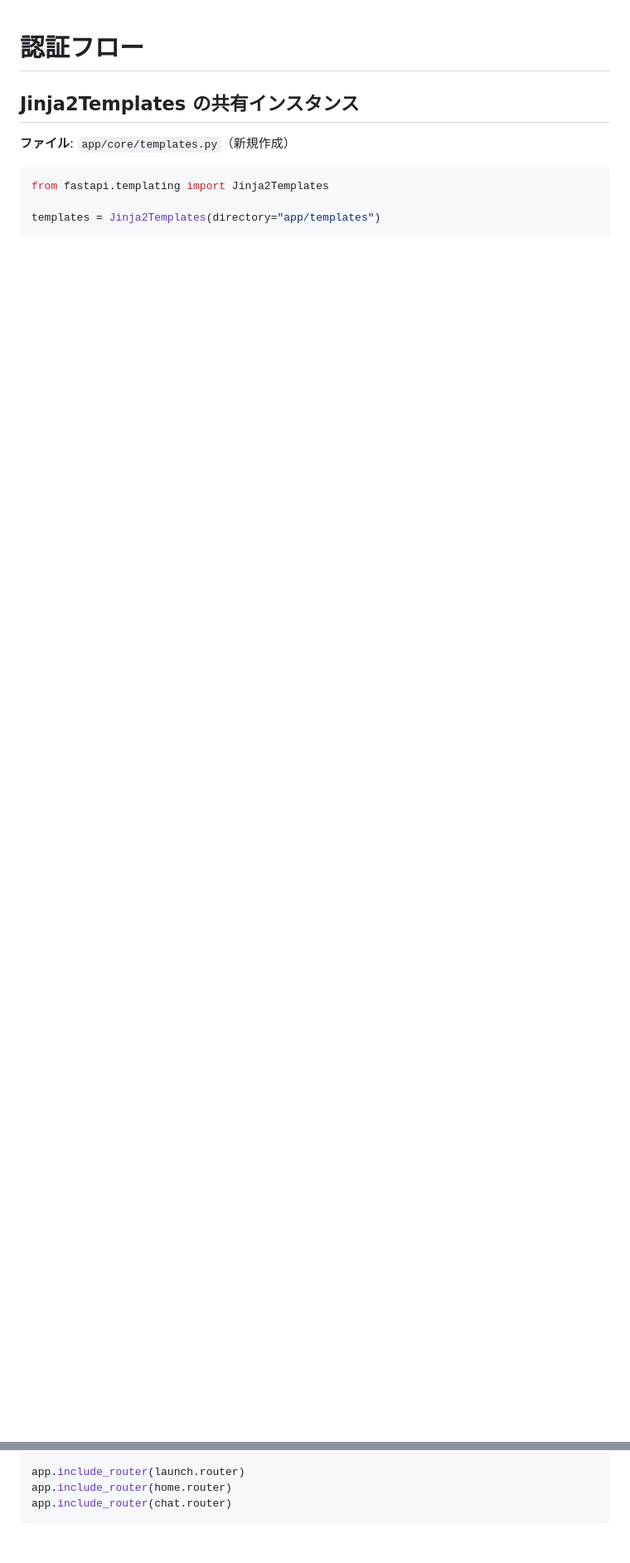
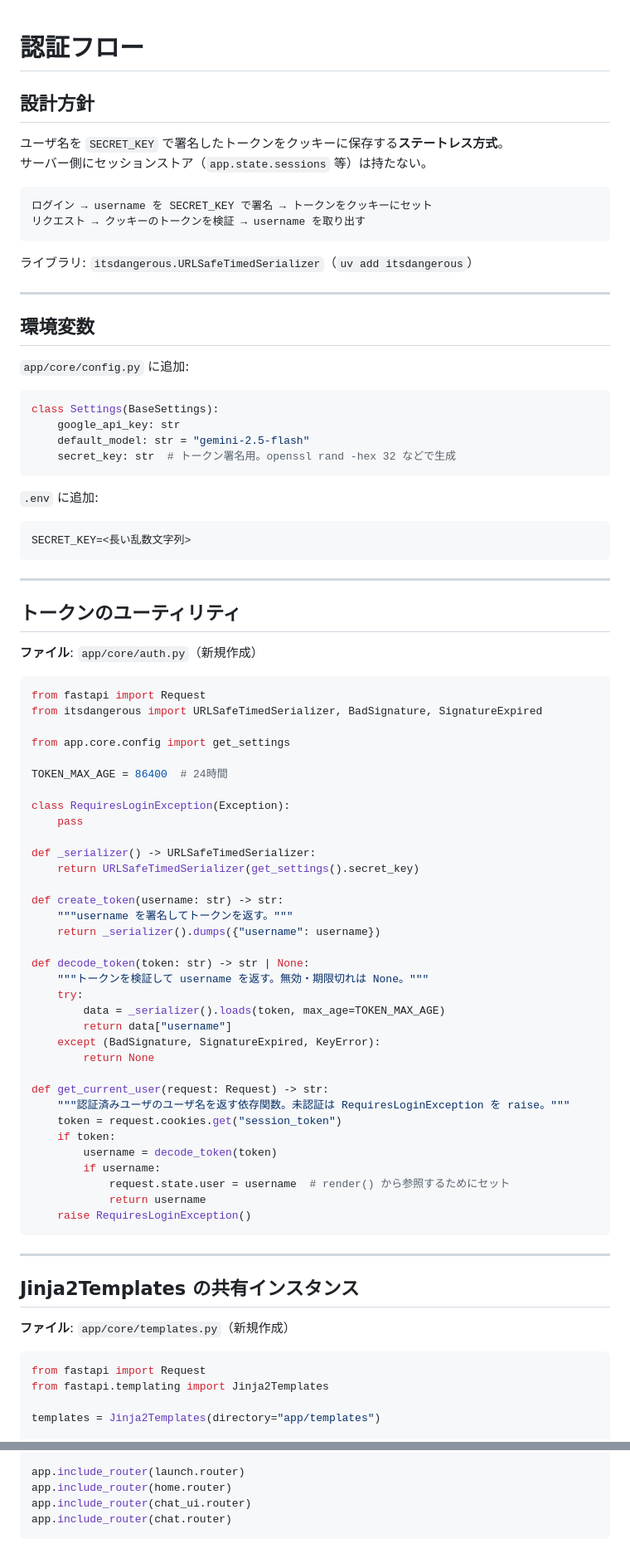
Before and after one commit to haatsu/htmx-chat, a Markdown page: docs/auth.md, 2 parts joined by grey strips. Shown at 83% size. Drawn GitHub-style; blank space fills up the shorter version.

Commit message:
docs: switch auth to stateless signed token (itsdangerous), remove server-side session store
https://claude.ai/code/session_01WGTGUHZrCgYyPxcyum8tif

````diff
--- a/docs/auth.md
+++ b/docs/auth.md
@@ -1,12 +1,87 @@
 # 認証フロー
+
+## 設計方針
+
+ユーザ名を `SECRET_KEY` で署名したトークンをクッキーに保存する**ステートレス方式**。
+サーバー側にセッションストア（`app.state.sessions` 等）は持たない。
+
+```
+ログイン → username を SECRET_KEY で署名 → トークンをクッキーにセット
+リクエスト → クッキーのトークンを検証 → username を取り出す
+```
+
+ライブラリ: `itsdangerous.URLSafeTimedSerializer`（`uv add itsdangerous`）
+
+---
+
+## 環境変数
+
+`app/core/config.py` に追加:
+
+```python
+class Settings(BaseSettings):
+    google_api_key: str
+    default_model: str = "gemini-2.5-flash"
+    secret_key: str  # トークン署名用。openssl rand -hex 32 などで生成
+```
+
+`.env` に追加:
+```
+SECRET_KEY=<長い乱数文字列>
+```
+
+---
+
+## トークンのユーティリティ
+
+**ファイル**: `app/core/auth.py`（新規作成）
+
+```python
+from fastapi import Request
+from itsdangerous import URLSafeTimedSerializer, BadSignature, SignatureExpired
+
+from app.core.config import get_settings
+
+TOKEN_MAX_AGE = 86400  # 24時間
+
+class RequiresLoginException(Exception):
+    pass
+
+def _serializer() -> URLSafeTimedSerializer:
+    return URLSafeTimedSerializer(get_settings().secret_key)
+
+def create_token(username: str) -> str:
+    """username を署名してトークンを返す。"""
+    return _serializer().dumps({"username": username})
+
+def decode_token(token: str) -> str | None:
+    """トークンを検証して username を返す。無効・期限切れは None。"""
+    try:
+        data = _serializer().loads(token, max_age=TOKEN_MAX_AGE)
+        return data["username"]
+    except (BadSignature, SignatureExpired, KeyError):
+        return None
+
+def get_current_user(request: Request) -> str:
+    """認証済みユーザのユーザ名を返す依存関数。未認証は RequiresLoginException を raise。"""
+    token = request.cookies.get("session_token")
+    if token:
+        username = decode_token(token)
+        if username:
+            request.state.user = username  # render() から参照するためにセット
+            return username
+    raise RequiresLoginException()
+```
+
+---
 
 ## Jinja2Templates の共有インスタンス
 
 **ファイル**: `app/core/templates.py`（新規作成）
 
 ```python
+from fastapi import Request
 from fastapi.templating import Jinja2Templates
 
 templates = Jinja2Templates(directory="app/templates")
-```
 
@@ -142,5 +189,6 @@ from app.routers import launch, home, chat
 
 app.include_router(launch.router)
 app.include_router(home.router)
+app.include_router(chat_ui.router)
 app.include_router(chat.router)
 ```
````
Also changed, not shown: other parts of docs/auth.md (+19 -47 lines), docs/overview.md (+8 -3 lines).
